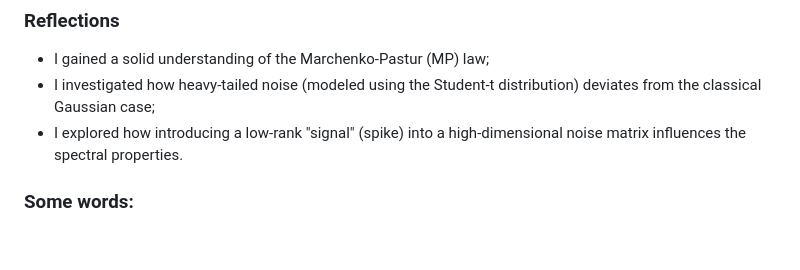
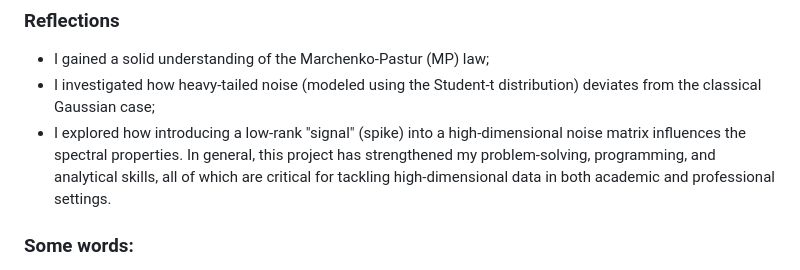
Before and after one commit to YangS-02/YangS-02.github.io, a Markdown page: README.md, the part around the change. Drawn GitHub-style; blank space fills up the shorter version.

```diff
--- a/README.md
+++ b/README.md
@@ -85,6 +85,7 @@ This [folder](https://github.com/YangS-02/YangS-02.github.io/tree/main/Spectral%
 - I gained a solid understanding of the Marchenko-Pastur (MP) law;
 - I investigated how heavy-tailed noise (modeled using the Student-t distribution) deviates from the classical Gaussian case;
 - I explored how introducing a low-rank "signal" (spike) into a high-dimensional noise matrix influences the spectral properties.
+In general, this project has strengthened my problem-solving, programming, and analytical skills, all of which are critical for tackling high-dimensional data in both academic and professional settings.
 ### Some words:
 This project is still a work in progress as I continue to refine my analysis. The code and results presented here represent key components of my methodology, showcasing how I generate, simulate, and analyze random covariance matrices. However, only selected portions of the code and preliminary results are included to provide a focused overview.
 ### Acknowledgments
```
